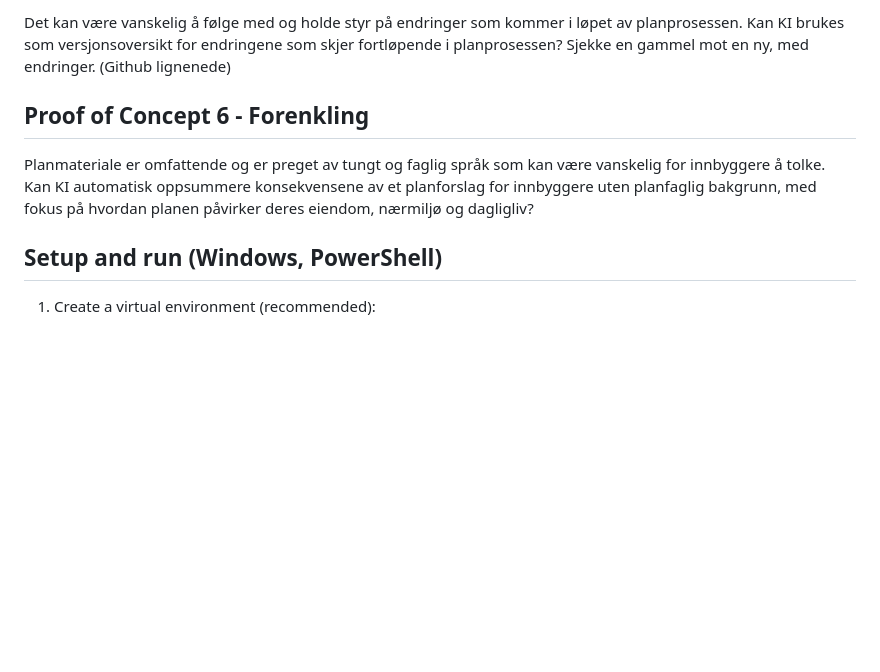
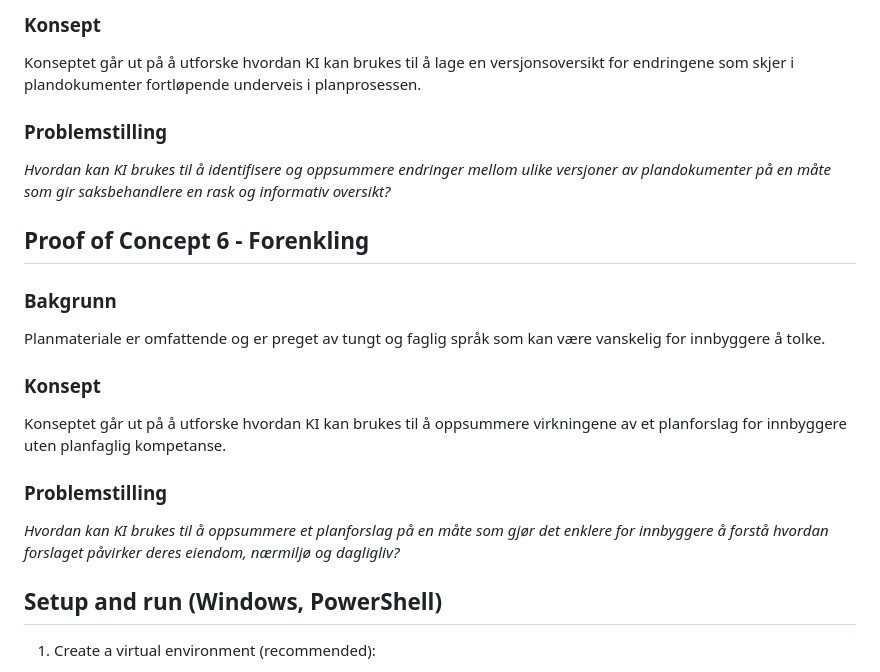
Before and after one commit to kartAI/PlanprosessKI, a Markdown page: README.md, the part around one of its changes. GitHub-like rendering; blank space fills up the shorter version.

```diff
--- a/README.md
+++ b/README.md
@@ -30,9 +56,19 @@ Hvordan kan KI brukes til sjekke om en planbestemmelse samsvarer med lovverket?(
 
-Det kan være vanskelig å følge med og holde styr på endringer som kommer i løpet av planprosessen. Kan KI brukes som versjonsoversikt for endringene som skjer fortløpende i planprosessen? Sjekke en gammel mot en ny, med endringer. (Github lignenede)
+### Konsept
+Konseptet går ut på å utforske hvordan KI kan brukes til å lage en versjonsoversikt for endringene som skjer i plandokumenter fortløpende underveis i planprosessen.
+
+### Problemstilling
+_Hvordan kan KI brukes til å identifisere og oppsummere endringer mellom ulike versjoner av plandokumenter på en måte som gir saksbehandlere en rask og informativ oversikt?_
 
 ## Proof of Concept 6 - Forenkling
+### Bakgrunn
+Planmateriale er omfattende og er preget av tungt og faglig språk som kan være vanskelig for innbyggere å tolke.
 
-Planmateriale er omfattende og er preget av tungt og faglig språk som kan være vanskelig for innbyggere å tolke. Kan KI automatisk oppsummere konsekvensene av et planforslag for innbyggere uten planfaglig bakgrunn, med fokus på hvordan planen påvirker deres eiendom, nærmiljø og dagligliv?
+### Konsept
+Konseptet går ut på å utforske hvordan KI kan brukes til å oppsummere virkningene av et planforslag for innbyggere uten planfaglig kompetanse.
+
+### Problemstilling
+_Hvordan kan KI brukes til å oppsummere et planforslag på en måte som gjør det enklere for innbyggere å forstå hvordan forslaget påvirker deres eiendom, nærmiljø og dagligliv?_
 
 ## Setup and run (Windows, PowerShell)
 
```
Also changed, not shown: other parts of README.md (+31 -5 lines).
